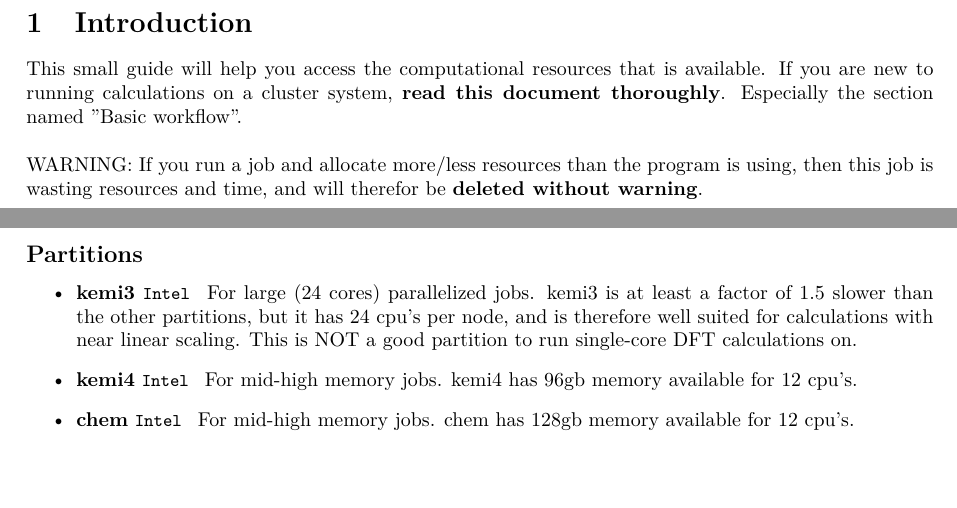
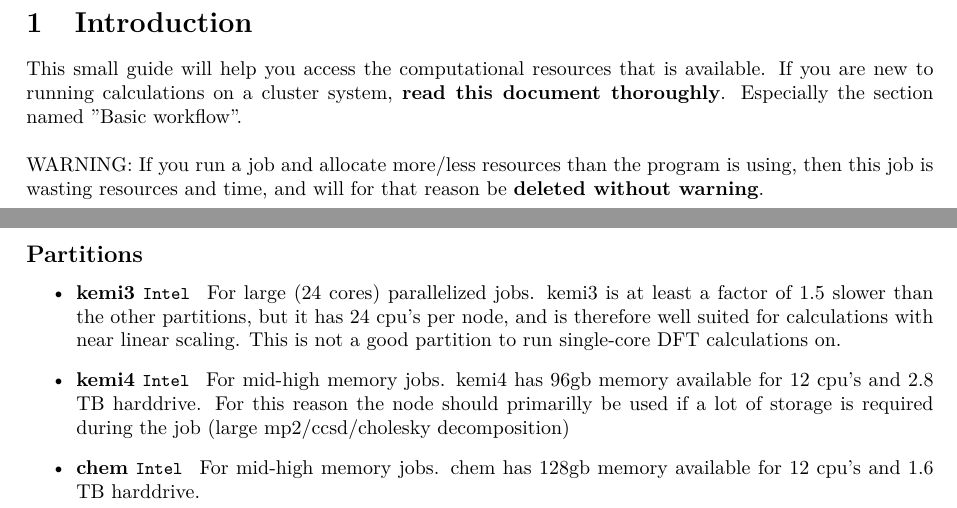
Before and after one commit to jensengroup/sunray_guide, a LaTeX document (sunray.tex): two parts of pages 2 and 8 of 8, joined at a grey line, cut so that both start at the same text, the shorter picture padded with empty space. Compiled offline with pdfLaTeX.

Commit message:
updated HDD capacity on steno nodes

```diff
--- a/sunray.tex
+++ b/sunray.tex
@@ -37,7 +37,7 @@ This small guide will help you access the computational resources that is availa
 If you are new to running calculations on a cluster system, {\bf read this document thoroughly}.
 Especially the section named "Basic workflow".\\
 
-WARNING: If you run a job and allocate more/less resources than the program is using, then this job is wasting resources and time, and will therefor be {\bf deleted without warning}.
+WARNING: If you run a job and allocate more/less resources than the program is using, then this job is wasting resources and time, and will for that reason be {\bf deleted without warning}.
 
 
 \newpage
@@ -299,15 +297,17 @@ Small section on the steno partitions  and what the different partitions are goo
     \item {\bf kemi3} \code{Intel }
         For large (24 cores) parallelized jobs.
         kemi3 is at least a factor of 1.5 slower than the other partitions, but it has 24 cpu's per node, and is therefore well suited for calculations with near linear scaling.
-        This is NOT a good partition to run single-core DFT calculations on.
+        This is not a good partition to run single-core DFT calculations on.
 
     \item {\bf kemi4} \code{Intel }
         For mid-high memory jobs.
-        kemi4 has 96gb memory available for 12 cpu's.
+        kemi4 has 96gb memory available for 12 cpu's and 2.8 TB harddrive.
+        For this reason the node should primarilly be used if a lot of storage is required
+        during the job (large mp2/ccsd/cholesky decomposition)
 
     \item {\bf chem} \code{Intel }
         For mid-high memory jobs.
-        chem has 128gb memory available for 12 cpu's.
+        chem has 128gb memory available for 12 cpu's and 1.6 TB harddrive.
 
 \end{itemize}
 
```
Also changed, not shown: sunray.tex (2 more changed lines).
